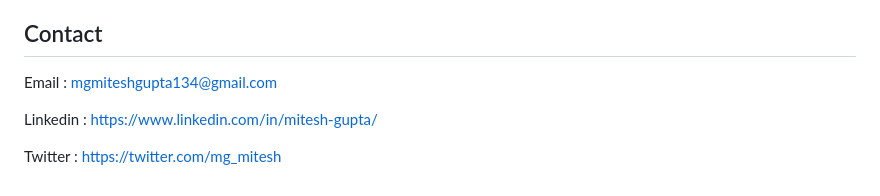
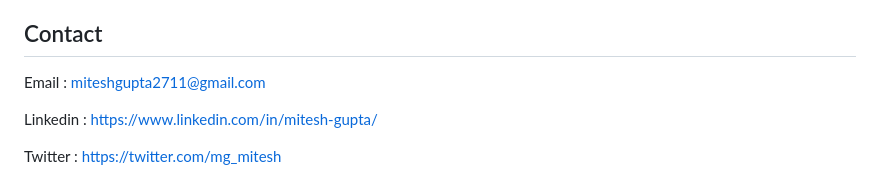
Before and after one commit to miteshgupta07/Zomato-Restaurant-Rating-Predictor, a Markdown page: README.md, the part around the change. Rendered like a GitHub page.

```diff
--- a/README.md
+++ b/README.md
@@ -68,7 +68,7 @@ The Zomato Restaurant Rating Predictor is a Flask web application that predicts
 - **Open Source Community:** Gratitude to the broader open-source community for sharing knowledge and fostering collaboration.
 
 ## Contact
-Email : mgmiteshgupta134@gmail.com
+Email : miteshgupta2711@gmail.com
 
 Linkedin : https://www.linkedin.com/in/mitesh-gupta/
 
```
